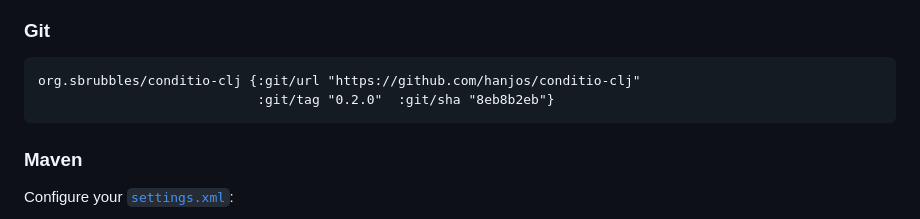
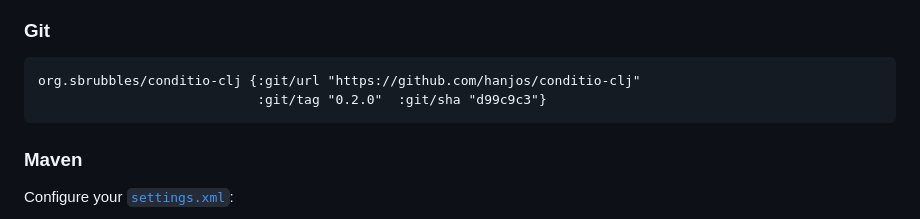
Before and after one commit to hanjos/conditio-clj, a Markdown page: README.md, the part around the change printed below. GitHub-like rendering.

````diff
--- a/README.md
+++ b/README.md
@@ -7,7 +7,7 @@ A simple condition system for Clojure, without too much machinery.
 ### Git
 ```
 org.sbrubbles/conditio-clj {:git/url "https://github.com/hanjos/conditio-clj"
-                            :git/tag "0.2.0"  :git/sha "8eb8b2eb"}
+                            :git/tag "0.2.0"  :git/sha "d99c9c3"}
 ```
 
 ### Maven
````
Also changed, not shown: other parts of README.md (+1 -1 lines).
